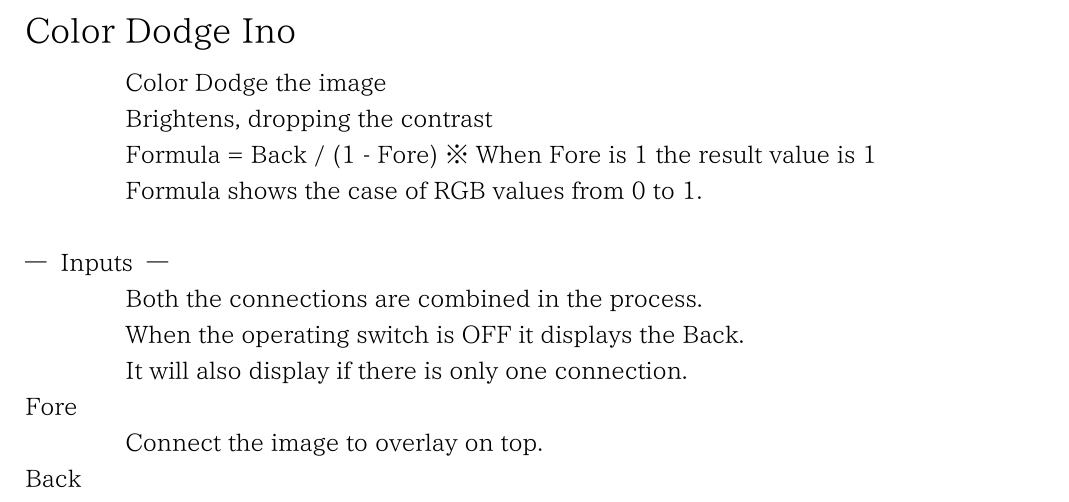
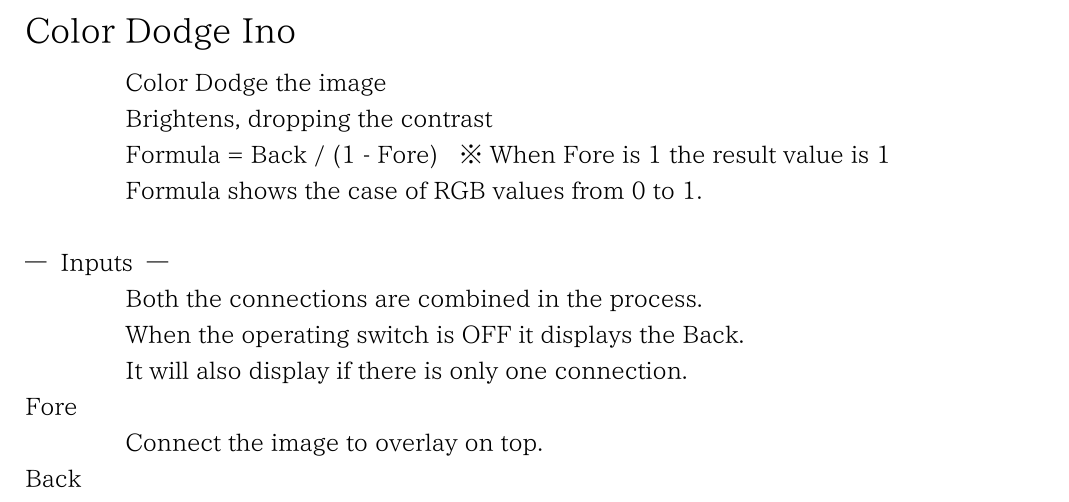
Before and after one commit to PeterLemon/LaTeX, a LaTeX document (OpenToonz/stuff/doc/English/ColorDodgeIno.tex): part of the page, cut so that both start at the same text. Compiled offline with XeLaTeX.

Commit message:
OpenToonz stuff Folder Documents

```diff
--- a/OpenToonz/stuff/doc/English/ColorDodgeIno.tex
+++ b/OpenToonz/stuff/doc/English/ColorDodgeIno.tex
@@ -19,7 +19,7 @@ Color Dodge Ino\medskip
 \normalsize
 Color Dodge the image\par
 Brightens, dropping the contrast\par
-Formula = Back / (1 - Fore) ※ When Fore is 1 the result value is 1\par
+Formula = Back / (1 - Fore) \ \ ※ When Fore is 1 the result value is 1\par
 Formula shows the case of RGB values from 0 to 1.\\
 \\
 --- \ Inputs \ ---\par
```
Also changed, not shown: OpenToonz/stuff/doc/English/ColorDodgeIno.pdf.
